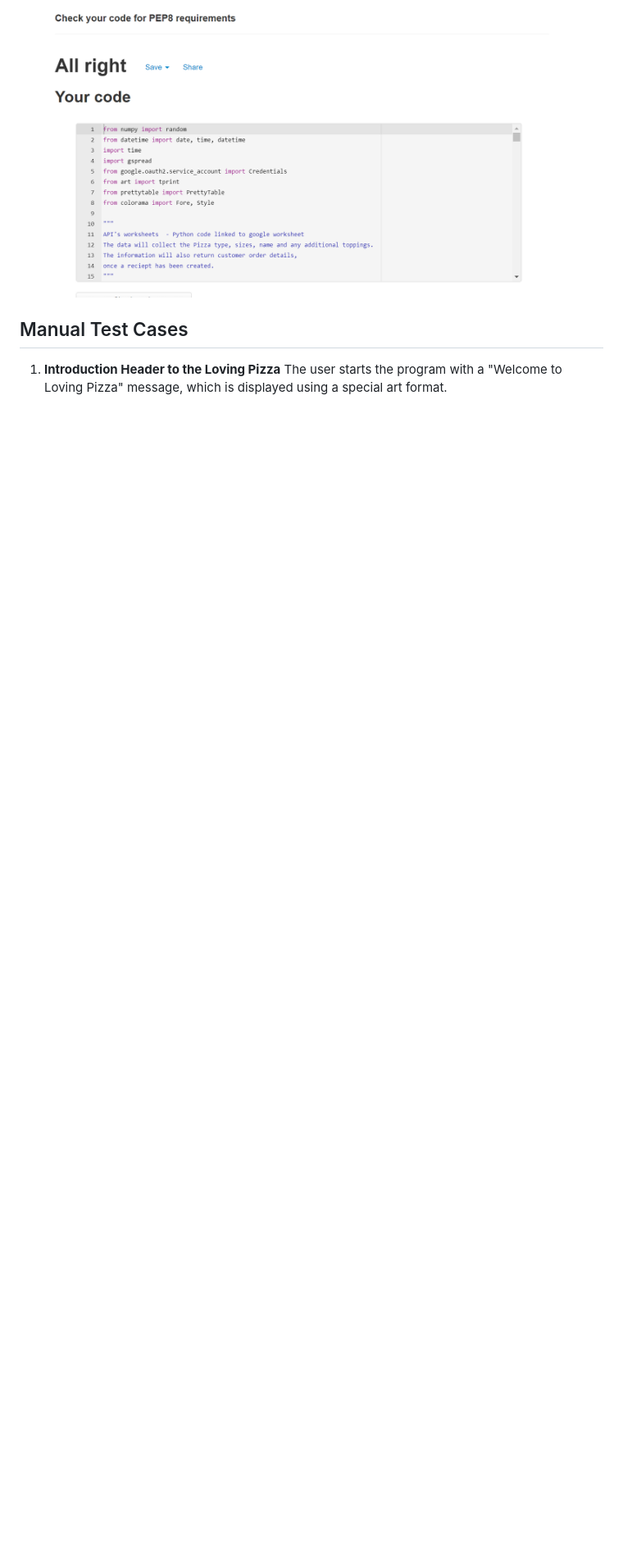
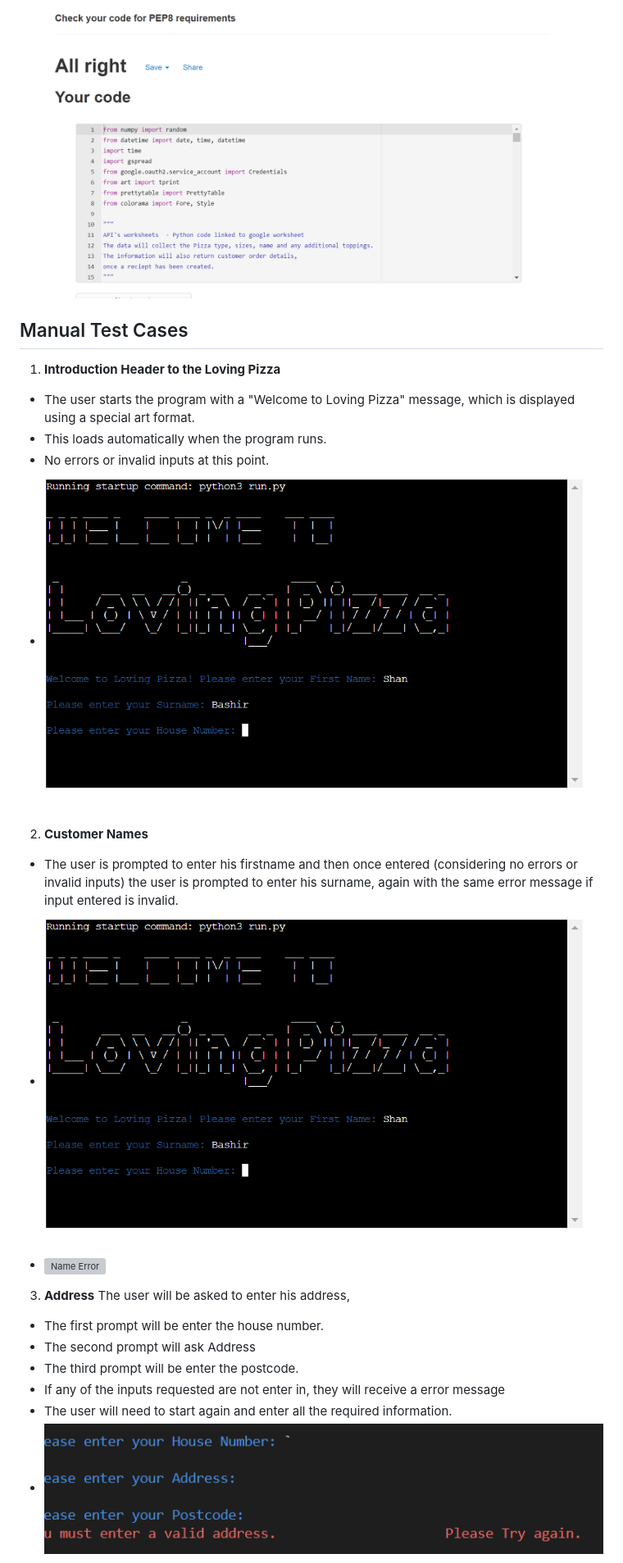
Before and after one commit to Shanbashir1/Loving-Pizza, a Markdown page: README.md, the part around the change printed below. Shown: that part at 82% size. Rendered like a GitHub page; blank space fills up the shorter version; grey boxes are pictures that could not be loaded.

```diff
--- a/README.md
+++ b/README.md
@@ -166,4 +166,22 @@ The project could benefit from a vast ranage of features which could be implemen
 
 
 ## Manual Test Cases
-1. **Introduction Header to the Loving Pizza** The user starts the program with a "Welcome to Loving Pizza" message, which is displayed using a special art format.
+1. **Introduction Header to the Loving Pizza**
++ The user starts the program with a "Welcome to Loving Pizza" message, which is displayed using a special art format.
++ This loads automatically when the program runs.
++ No errors or invalid inputs at this point.
++ <img src="/readme-images/names-option.png" alt = "Enter Name Section" style="height: 500px; width: 600px;">
+
+2. **Customer Names**
++ The user is prompted to enter his firstname and then once entered (considering no errors or invalid inputs) the user is prompted to enter his surname, again with the same error message if input entered is invalid.
++ <img src="/readme-images/names-option.png" alt = "Enter Name Section" style="height: 500px; width: 600px;">
++ <img src="/readme-images/names-error.png" alt = "Name Error" style="height: 500px; width: 600px;">
+
+3. **Address** The user will be asked to enter his address,
++ The first prompt will be enter the house number.
++ The second prompt will ask Address
++ The third prompt will be enter the postcode.
++ If any of the inputs requested are not enter in, they will receive a error message
++ The user will need to start again and enter all the required information.
++ <img src="/readme-images/address_error.png" alt = "Address Error" style="height: 500px; width: 600px;">
+
```
Also changed, not shown: other parts of README.md (+11 -12 lines), readme-images/pan_error.png (added), readme-images/pizza_error.png (added), 1 other file.
